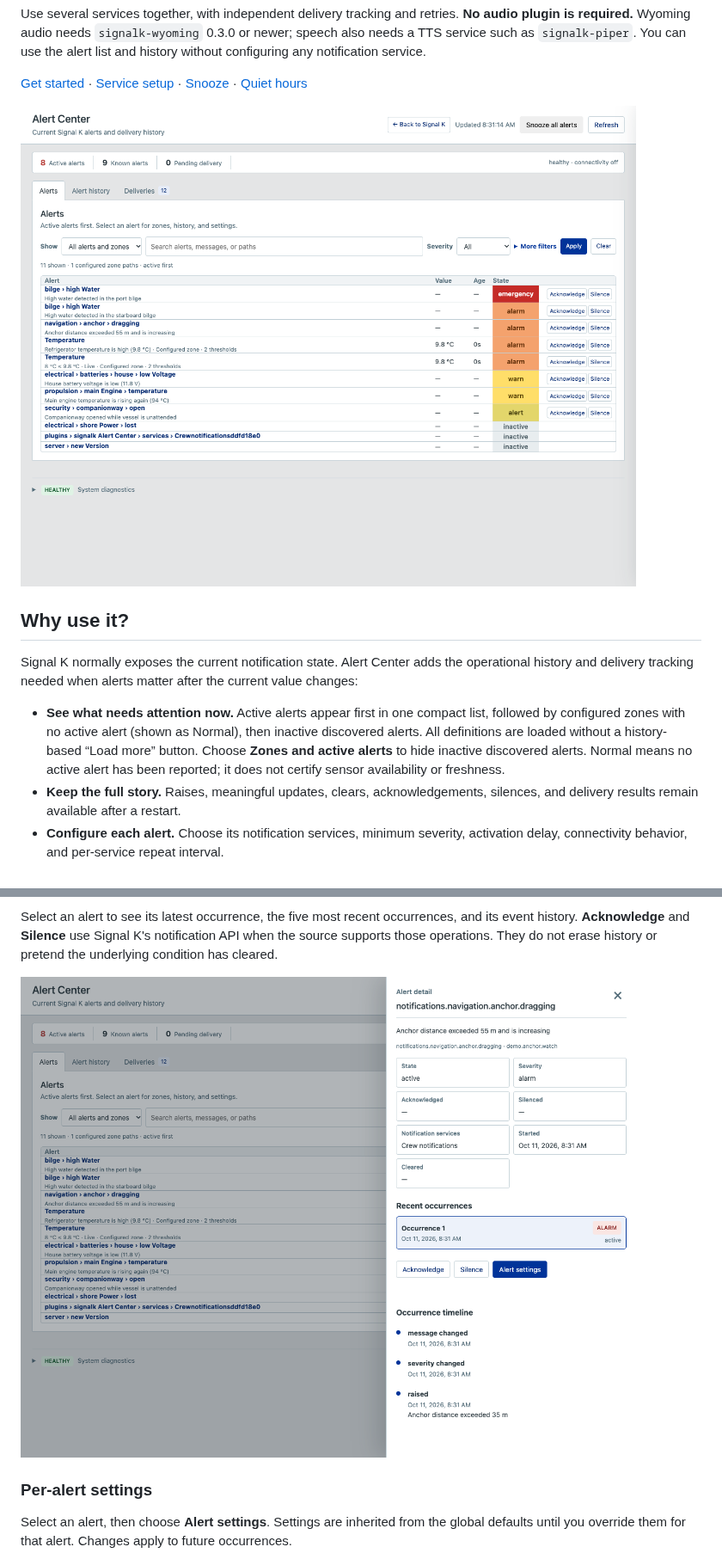
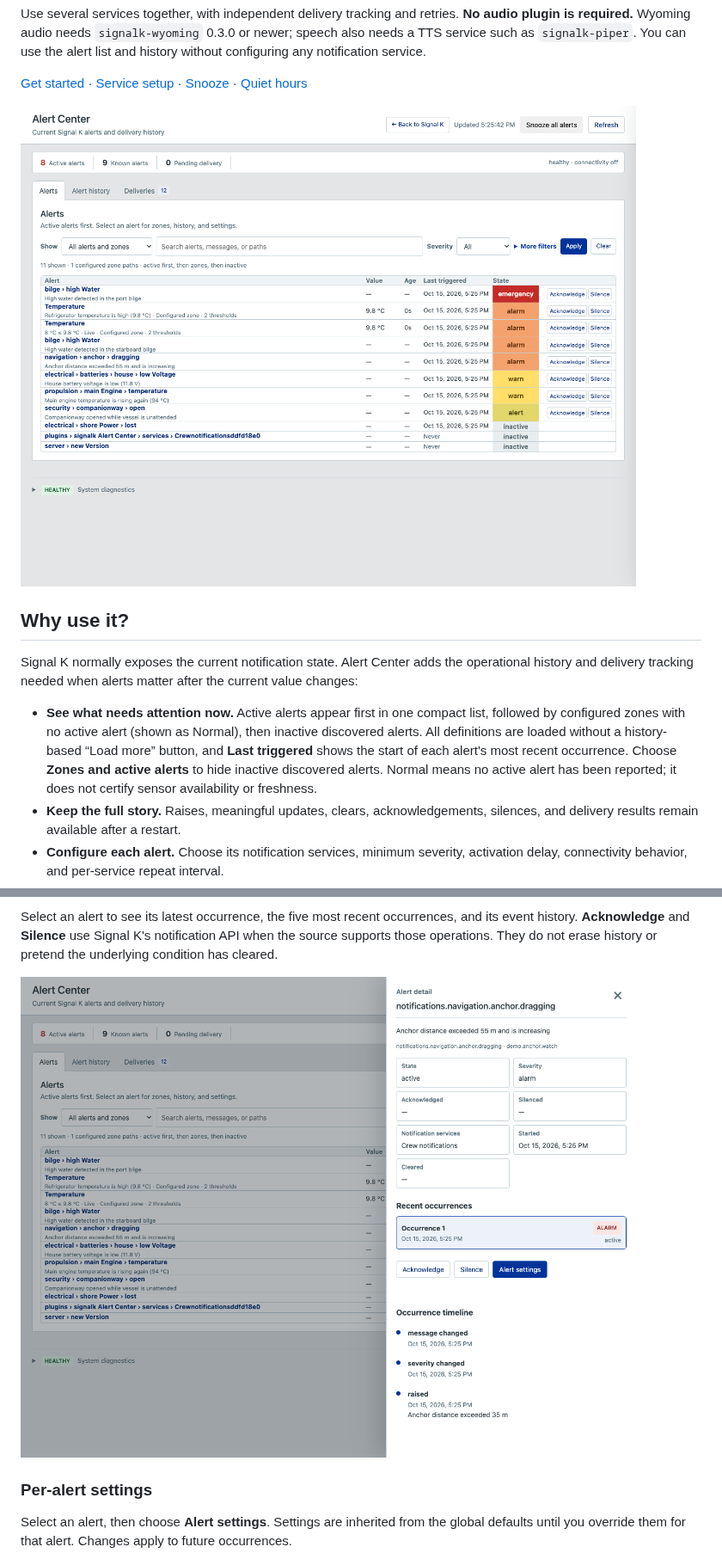
Before and after one commit to arodus/signalk-alert-center, a Markdown page: README.md, 2 parts joined by grey strips. Shown at 86% size. Drawn GitHub-style; pictures changed too: docs/screenshots/alert-center-overview.png, docs/screenshots/alert-details.png.

```diff
--- a/README.md
+++ b/README.md
@@ -36,9 +36,10 @@ current value changes:
 - **See what needs attention now.** Active alerts appear first in one compact
   list, followed by configured zones with no active alert (shown as Normal),
   then inactive discovered alerts. All definitions are loaded without a
-  history-based “Load more” button. Choose **Zones and active alerts** to hide
-  inactive discovered alerts. Normal means no active alert has been reported;
-  it does not certify sensor availability or freshness.
+  history-based “Load more” button, and **Last triggered** shows the start of
+  each alert's most recent occurrence. Choose **Zones and active alerts** to
+  hide inactive discovered alerts. Normal means no active alert has been
+  reported; it does not certify sensor availability or freshness.
 - **Keep the full story.** Raises, meaningful updates, clears,
   acknowledgements, silences, and delivery results remain available after a
   restart.
```
Also changed, not shown: other parts of README.md (+2 -2 lines), CHANGELOG.md (+27 -8 lines), docs/screenshots/alert-center-tablet.png, docs/screenshots/alert-history.png, docs/screenshots/delivery-history.png, docs/screenshots/global-snooze.jpg, 2 other files.
